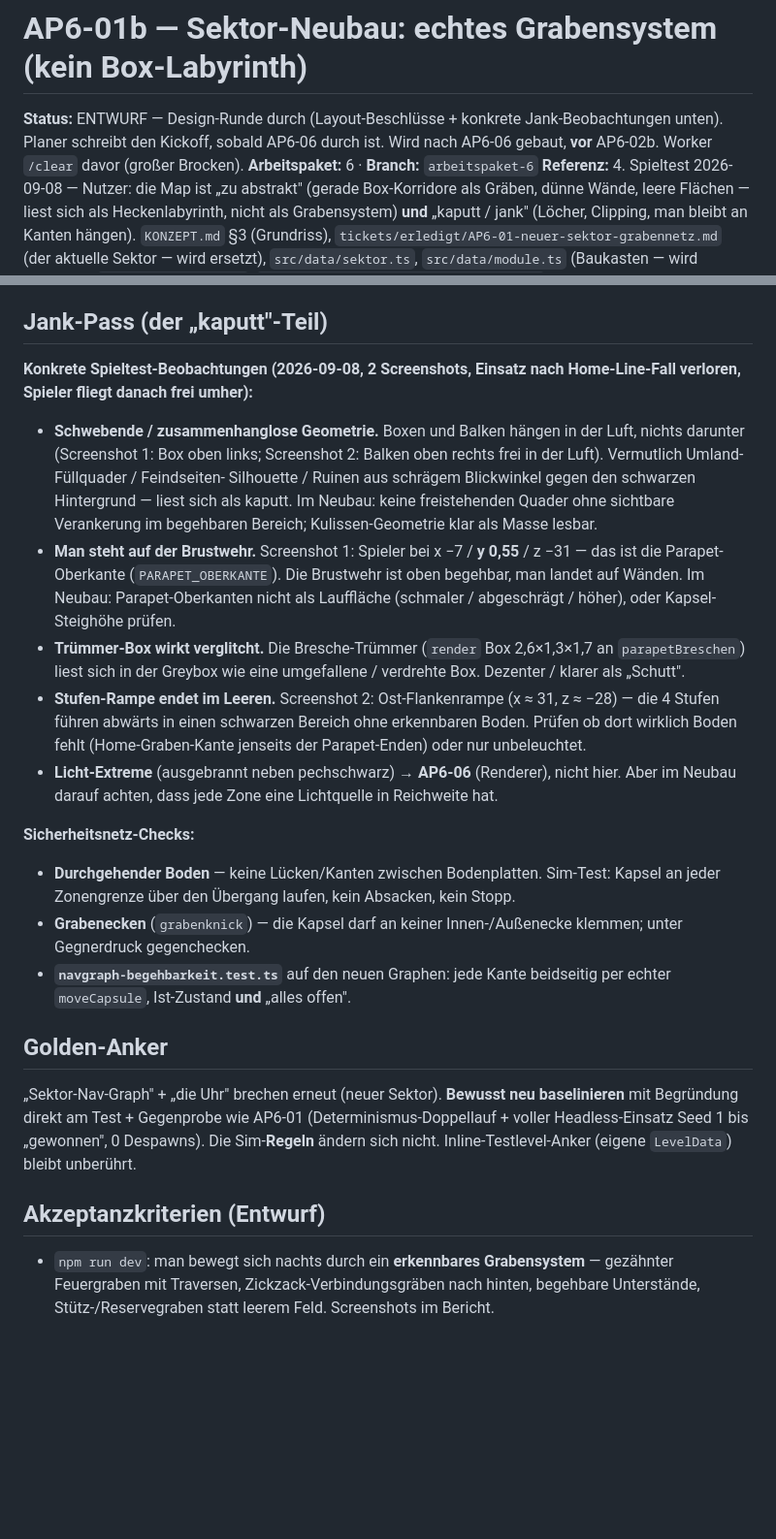
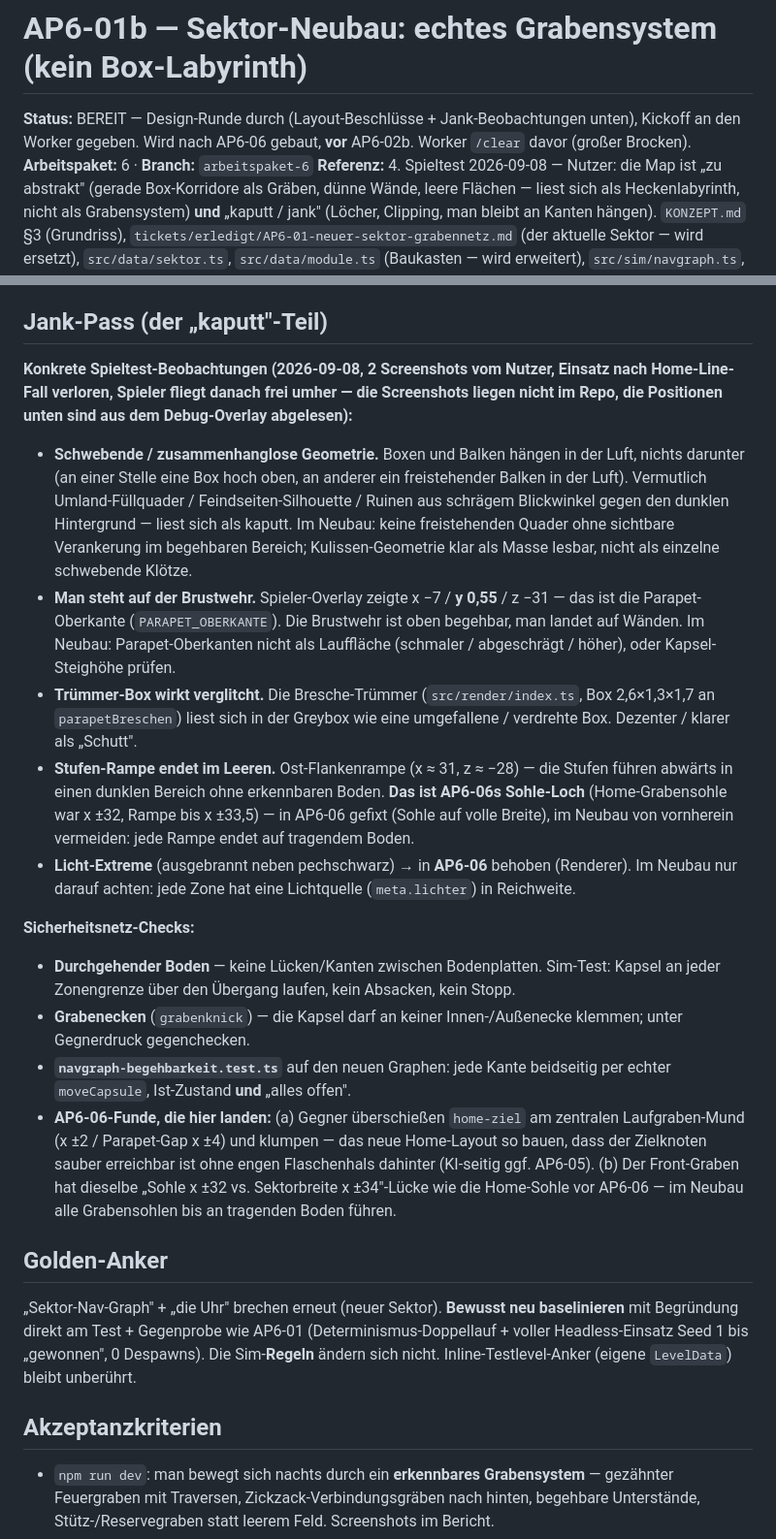
Before and after one commit to kwe3rtz/halt-die-linie, a Markdown page: tickets/AP6-01b-sektor-neubau-grabensystem.md, 2 parts joined by grey strips. Shown at 97% size. Drawn GitHub-style; blank space fills up the shorter version.

Commit message:
docs: AP6-01b finalisiert — Status BEREIT, AP6-06-Funde eingearbeitet
Kickoff an den Worker gegeben. Sohle-Loch-Fund + Laufgraben-Mund-Klumpen aus
AP6-06 in die Vorgaben übernommen; Screenshot-Referenzen an fehlende Repo-
Bilder angepasst.

Co-Authored-By: Claude Sonnet 5 <noreply@anthropic.com>

```diff
--- a/tickets/AP6-01b-sektor-neubau-grabensystem.md
+++ b/tickets/AP6-01b-sektor-neubau-grabensystem.md
@@ -1,9 +1,8 @@
 # AP6-01b — Sektor-Neubau: echtes Grabensystem (kein Box-Labyrinth)
 
-**Status:** ENTWURF — Design-Runde durch (Layout-Beschlüsse + konkrete
-Jank-Beobachtungen unten). Planer schreibt den Kickoff, sobald AP6-06 durch
-ist. Wird nach AP6-06 gebaut, **vor** AP6-02b. Worker `/clear` davor (großer
-Brocken).
+**Status:** BEREIT — Design-Runde durch (Layout-Beschlüsse + Jank-Beobachtungen
+unten), Kickoff an den Worker gegeben. Wird nach AP6-06 gebaut, **vor** AP6-02b.
+Worker `/clear` davor (großer Brocken).
 **Arbeitspaket:** 6 · **Branch:** `arbeitspaket-6`
 **Referenz:** 4. Spieltest 2026-09-08 — Nutzer: die Map ist „zu abstrakt" (gerade
 Box-Korridore als Gräben, dünne Wände, leere Flächen — liest sich als
@@ -89,29 +88,33 @@ Bresche-Nischen. Nav-Wissen bleibt in den Rollen-Feldern von `SektorMeta`
 
 ## Jank-Pass (der „kaputt"-Teil)
 
-**Konkrete Spieltest-Beobachtungen (2026-09-08, 2 Screenshots, Einsatz nach
-Home-Line-Fall verloren, Spieler fliegt danach frei umher):**
+**Konkrete Spieltest-Beobachtungen (2026-09-08, 2 Screenshots vom Nutzer,
+Einsatz nach Home-Line-Fall verloren, Spieler fliegt danach frei umher — die
+Screenshots liegen nicht im Repo, die Positionen unten sind aus dem
+Debug-Overlay abgelesen):**
 
 - **Schwebende / zusammenhanglose Geometrie.** Boxen und Balken hängen in der
-  Luft, nichts darunter (Screenshot 1: Box oben links; Screenshot 2: Balken
-  oben rechts frei in der Luft). Vermutlich Umland-Füllquader / Feindseiten-
-  Silhouette / Ruinen aus schrägem Blickwinkel gegen den schwarzen Hintergrund
-  — liest sich als kaputt. Im Neubau: keine freistehenden Quader ohne sichtbare
-  Verankerung im begehbaren Bereich; Kulissen-Geometrie klar als Masse lesbar.
-- **Man steht auf der Brustwehr.** Screenshot 1: Spieler bei x −7 / **y 0,55**
-  / z −31 — das ist die Parapet-Oberkante (`PARAPET_OBERKANTE`). Die Brustwehr
+  Luft, nichts darunter (an einer Stelle eine Box hoch oben, an anderer ein
+  freistehender Balken in der Luft). Vermutlich Umland-Füllquader /
+  Feindseiten-Silhouette / Ruinen aus schrägem Blickwinkel gegen den dunklen
+  Hintergrund — liest sich als kaputt. Im Neubau: keine freistehenden Quader
+  ohne sichtbare Verankerung im begehbaren Bereich; Kulissen-Geometrie klar als
+  Masse lesbar, nicht als einzelne schwebende Klötze.
+- **Man steht auf der Brustwehr.** Spieler-Overlay zeigte x −7 / **y 0,55** /
+  z −31 — das ist die Parapet-Oberkante (`PARAPET_OBERKANTE`). Die Brustwehr
   ist oben begehbar, man landet auf Wänden. Im Neubau: Parapet-Oberkanten nicht
   als Lauffläche (schmaler / abgeschrägt / höher), oder Kapsel-Steighöhe prüfen.
-- **Trümmer-Box wirkt verglitcht.** Die Bresche-Trümmer (`render` Box
-  2,6×1,3×1,7 an `parapetBreschen`) liest sich in der Greybox wie eine
+- **Trümmer-Box wirkt verglitcht.** Die Bresche-Trümmer (`src/render/index.ts`,
+  Box 2,6×1,3×1,7 an `parapetBreschen`) liest sich in der Greybox wie eine
   umgefallene / verdrehte Box. Dezenter / klarer als „Schutt".
-- **Stufen-Rampe endet im Leeren.** Screenshot 2: Ost-Flankenrampe (x ≈ 31,
-  z ≈ −28) — die 4 Stufen führen abwärts in einen schwarzen Bereich ohne
-  erkennbaren Boden. Prüfen ob dort wirklich Boden fehlt (Home-Graben-Kante
-  jenseits der Parapet-Enden) oder nur unbeleuchtet.
-- **Licht-Extreme** (ausgebrannt neben pechschwarz) → **AP6-06** (Renderer),
-  nicht hier. Aber im Neubau darauf achten, dass jede Zone eine Lichtquelle in
-  Reichweite hat.
+- **Stufen-Rampe endet im Leeren.** Ost-Flankenrampe (x ≈ 31, z ≈ −28) — die
+  Stufen führen abwärts in einen dunklen Bereich ohne erkennbaren Boden. **Das
+  ist AP6-06s Sohle-Loch** (Home-Grabensohle war x ±32, Rampe bis x ±33,5) —
+  in AP6-06 gefixt (Sohle auf volle Breite), im Neubau von vornherein
+  vermeiden: jede Rampe endet auf tragendem Boden.
+- **Licht-Extreme** (ausgebrannt neben pechschwarz) → in **AP6-06** behoben
+  (Renderer). Im Neubau nur darauf achten: jede Zone hat eine Lichtquelle
+  (`meta.lichter`) in Reichweite.
 
 **Sicherheitsnetz-Checks:**
 
@@ -121,6 +124,12 @@ Home-Line-Fall verloren, Spieler fliegt danach frei umher):**
   klemmen; unter Gegnerdruck gegenchecken.
 - **`navgraph-begehbarkeit.test.ts`** auf den neuen Graphen: jede Kante
   beidseitig per echter `moveCapsule`, Ist-Zustand **und** „alles offen".
+- **AP6-06-Funde, die hier landen:** (a) Gegner überschießen `home-ziel` am
+  zentralen Laufgraben-Mund (x ±2 / Parapet-Gap x ±4) und klumpen — das neue
+  Home-Layout so bauen, dass der Zielknoten sauber erreichbar ist ohne engen
+  Flaschenhals dahinter (KI-seitig ggf. AP6-05). (b) Der Front-Graben hat
+  dieselbe „Sohle x ±32 vs. Sektorbreite x ±34"-Lücke wie die Home-Sohle vor
+  AP6-06 — im Neubau alle Grabensohlen bis an tragenden Boden führen.
 
 ## Golden-Anker
 
@@ -130,7 +139,7 @@ baselinieren** mit Begründung direkt am Test + Gegenprobe wie AP6-01
 0 Despawns). Die Sim-**Regeln** ändern sich nicht. Inline-Testlevel-Anker
 (eigene `LevelData`) bleibt unberührt.
 
-## Akzeptanzkriterien (Entwurf)
+## Akzeptanzkriterien
 
 - `npm run dev`: man bewegt sich nachts durch ein **erkennbares Grabensystem** —
   gezähnter Feuergraben mit Traversen, Zickzack-Verbindungsgräben nach hinten,
```
Also changed, not shown: other parts of tickets/AP6-01b-sektor-neubau-grabensystem.md (+2 -3 lines).
